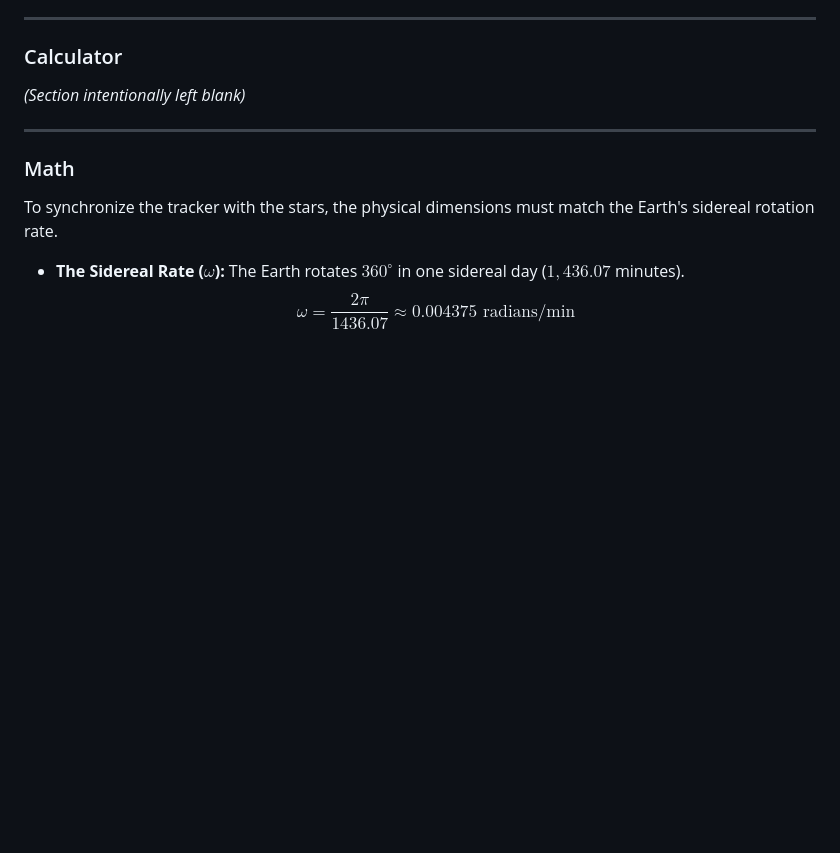
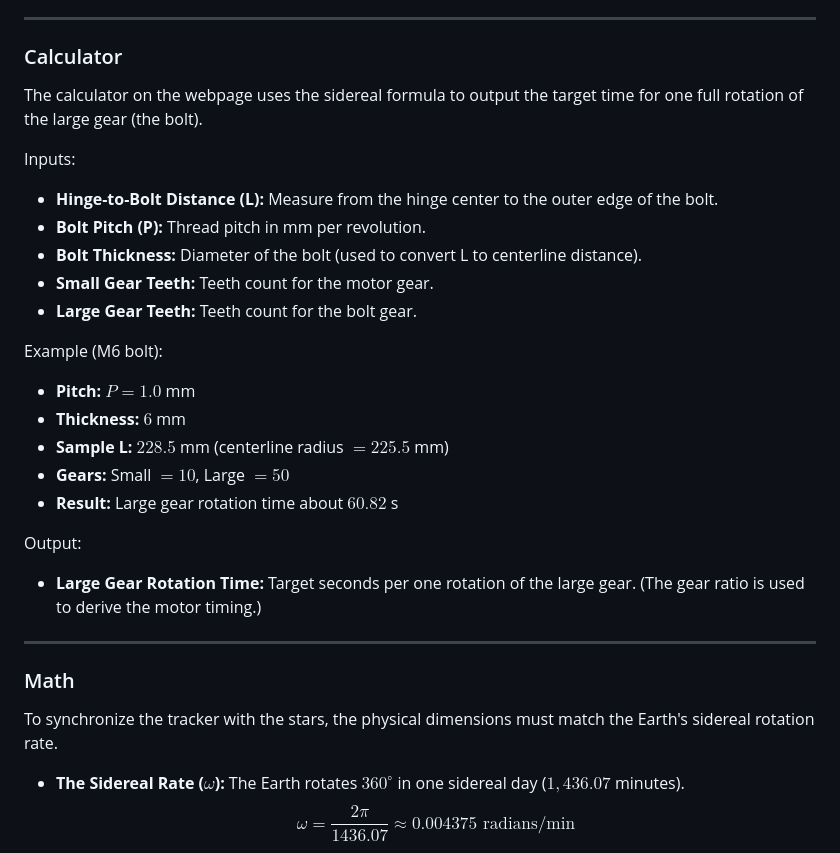
Before and after one commit to malhaar10/Barn-Door-tracker-webpage, a Markdown page: README.md, the part around the change. GitHub-like rendering; blank space fills up the shorter version.

```diff
--- a/README.md
+++ b/README.md
@@ -40,7 +40,24 @@ The curved-bolt barn door tracker is a mechanical analog device designed to neut
 ---
 
 ### Calculator
-*(Section intentionally left blank)*
+The calculator on the webpage uses the sidereal formula to output the target time for one full rotation of the large gear (the bolt).
+
+Inputs:
+* **Hinge-to-Bolt Distance (L):** Measure from the hinge center to the outer edge of the bolt.
+* **Bolt Pitch (P):** Thread pitch in mm per revolution.
+* **Bolt Thickness:** Diameter of the bolt (used to convert L to centerline distance).
+* **Small Gear Teeth:** Teeth count for the motor gear.
+* **Large Gear Teeth:** Teeth count for the bolt gear.
+
+Example (M6 bolt):
+* **Pitch:** $P = 1.0$ mm
+* **Thickness:** $6$ mm
+* **Sample L:** $228.5$ mm (centerline radius $= 225.5$ mm)
+* **Gears:** Small $= 10$, Large $= 50$
+* **Result:** Large gear rotation time about $60.82$ s
+
+Output:
+* **Large Gear Rotation Time:** Target seconds per one rotation of the large gear. (The gear ratio is used to derive the motor timing.)
 
 ---
 
```
